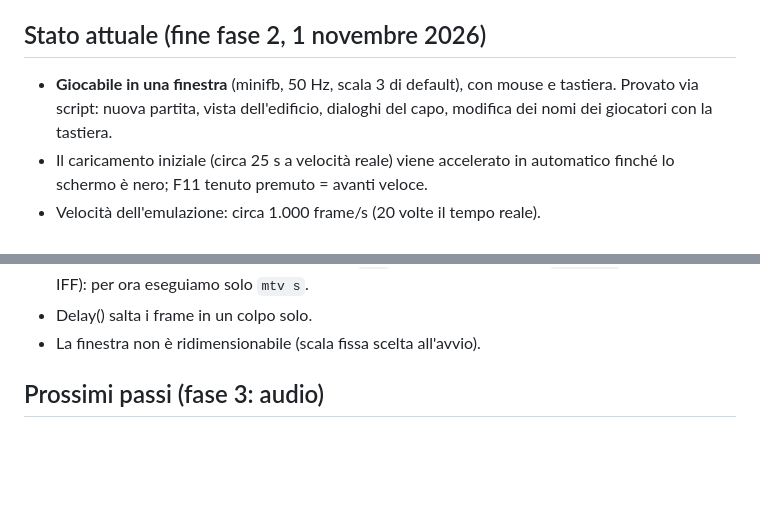
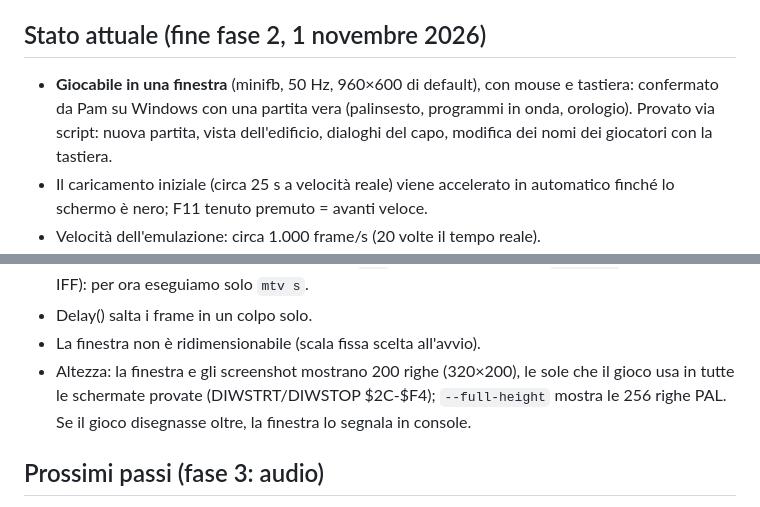
Before and after one commit to katkase/madtv, a Markdown page: NOTES.md, 2 parts joined by grey strips. Rendered like a GitHub page; blank space fills up the shorter version.

```diff
--- a/NOTES.md
+++ b/NOTES.md
@@ -5,8 +5,9 @@ scoperte, decisioni e prossimi passi. Va aggiornato alla fine di ogni sessione.
 
 ## Stato attuale (fine fase 2, 1 novembre 2026)
 
-- **Giocabile in una finestra** (minifb, 50 Hz, scala 3 di default), con mouse
-  e tastiera. Provato via script: nuova partita, vista dell'edificio, dialoghi
+- **Giocabile in una finestra** (minifb, 50 Hz, 960×600 di default), con mouse
+  e tastiera: confermato da Pam su Windows con una partita vera (palinsesto,
+  programmi in onda, orologio). Provato via script: nuova partita, vista dell'edificio, dialoghi
   del capo, modifica dei nomi dei giocatori con la tastiera.
 - Il caricamento iniziale (circa 25 s a velocità reale) viene accelerato in
   automatico finché lo schermo è nero; F11 tenuto premuto = avanti veloce.
@@ -132,6 +133,10 @@ Hardware usato direttamente:
   `v u3.lbm` (visualizzatore IFF): per ora eseguiamo solo `mtv s`.
 - Delay() salta i frame in un colpo solo.
 - La finestra non è ridimensionabile (scala fissa scelta all'avvio).
+- Altezza: la finestra e gli screenshot mostrano 200 righe (320×200), le sole
+  che il gioco usa in tutte le schermate provate (DIWSTRT/DIWSTOP $2C-$F4);
+  `--full-height` mostra le 256 righe PAL. Se il gioco disegnasse oltre, la
+  finestra lo segnala in console.
 
 ## Prossimi passi (fase 3: audio)
 
```
Also changed, not shown: README.md (+2 -1 lines), docs/img/fase1-selezione-giocatori.png, docs/img/fase2-capo.png, docs/img/fase2-edificio.png, 4 other files.
